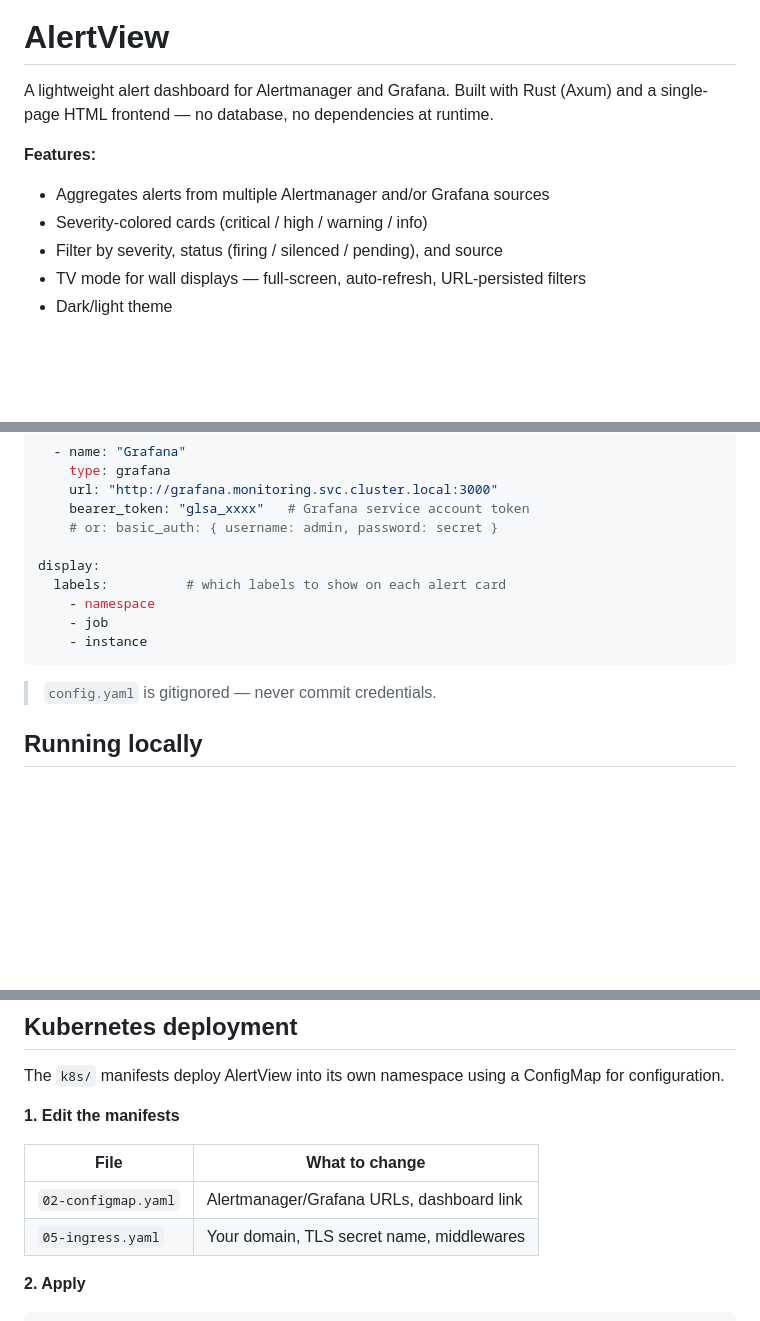
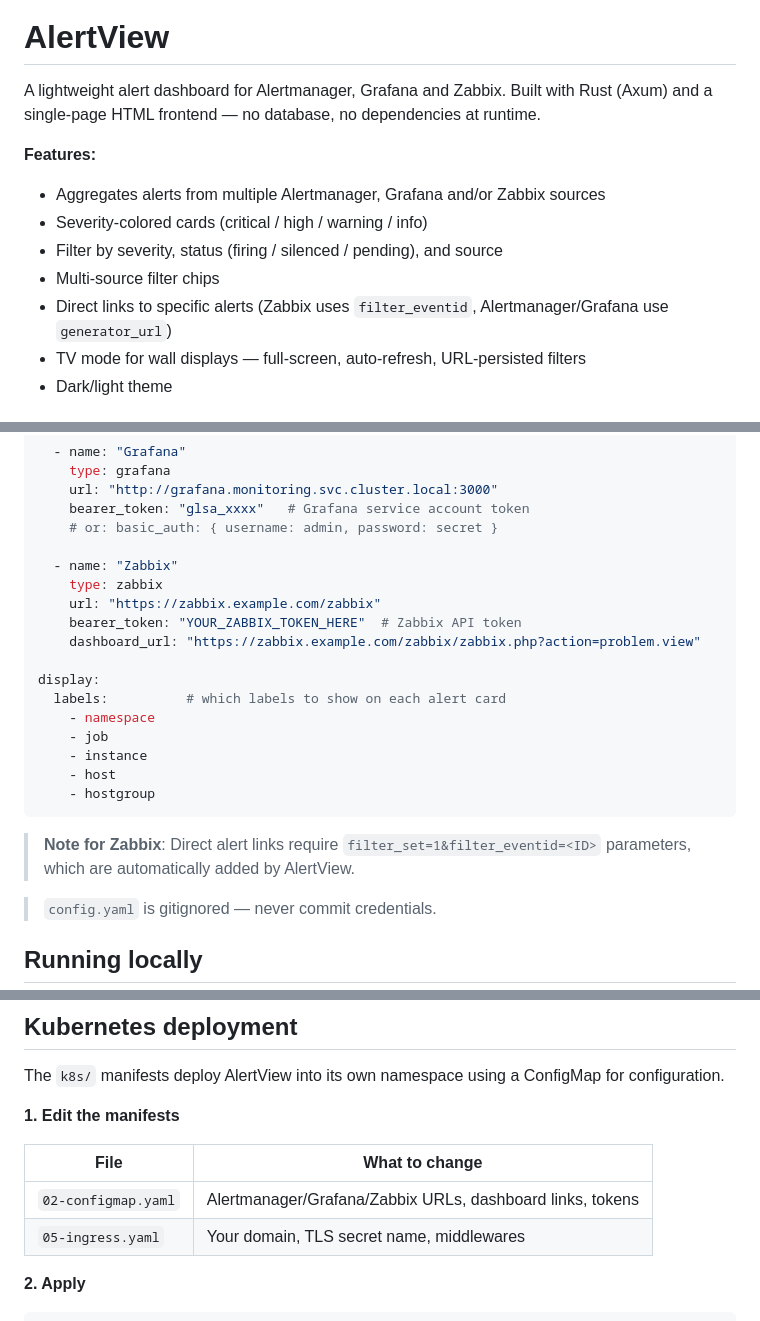
Before and after one commit to frakev/alertview, a Markdown page: README.md, 3 parts joined by grey strips. Drawn GitHub-style; blank space fills up the shorter version.

Commit message:
docs: update README with Zabbix support and direct alert links
- Add Zabbix to supported sources
- Add multi-source filter chips feature
- Add direct links to specific alerts (Zabbix filter_eventid)
- Update configuration example with Zabbix source
- Add host/hostgroup to default display labels

Generated by Mistral Vibe.
Co-Authored-By: Mistral Vibe <vibe@mistral.ai>

````diff
--- a/README.md
+++ b/README.md
@@ -2,12 +2,14 @@
 
 # AlertView
 
-A lightweight alert dashboard for Alertmanager and Grafana. Built with Rust (Axum) and a single-page HTML frontend — no database, no dependencies at runtime.
+A lightweight alert dashboard for Alertmanager, Grafana and Zabbix. Built with Rust (Axum) and a single-page HTML frontend — no database, no dependencies at runtime.
 
 **Features:**
-- Aggregates alerts from multiple Alertmanager and/or Grafana sources
+- Aggregates alerts from multiple Alertmanager, Grafana and/or Zabbix sources
 - Severity-colored cards (critical / high / warning / info)
 - Filter by severity, status (firing / silenced / pending), and source
+- Multi-source filter chips
+- Direct links to specific alerts (Zabbix uses `filter_eventid`, Alertmanager/Grafana use `generator_url`)
 - TV mode for wall displays — full-screen, auto-refresh, URL-persisted filters
 - Dark/light theme
 
@@ -37,12 +39,22 @@ sources:
     bearer_token: "glsa_xxxx"   # Grafana service account token
     # or: basic_auth: { username: admin, password: secret }
 
+  - name: "Zabbix"
+    type: zabbix
+    url: "https://zabbix.example.com/zabbix"
+    bearer_token: "YOUR_ZABBIX_TOKEN_HERE"  # Zabbix API token
+    dashboard_url: "https://zabbix.example.com/zabbix/zabbix.php?action=problem.view"
+
 display:
   labels:          # which labels to show on each alert card
     - namespace
     - job
     - instance
+    - host
+    - hostgroup
 ```
+
+> **Note for Zabbix**: Direct alert links require `filter_set=1&filter_eventid=<ID>` parameters, which are automatically added by AlertView.
 
 > `config.yaml` is gitignored — never commit credentials.
 
@@ -77,7 +89,7 @@ The `k8s/` manifests deploy AlertView into its own namespace using a ConfigMap f
 
 | File | What to change |
 |---|---|
-| `02-configmap.yaml` | Alertmanager/Grafana URLs, dashboard link |
+| `02-configmap.yaml` | Alertmanager/Grafana/Zabbix URLs, dashboard links, tokens |
 | `05-ingress.yaml` | Your domain, TLS secret name, middlewares |
 
 **2. Apply**
````
